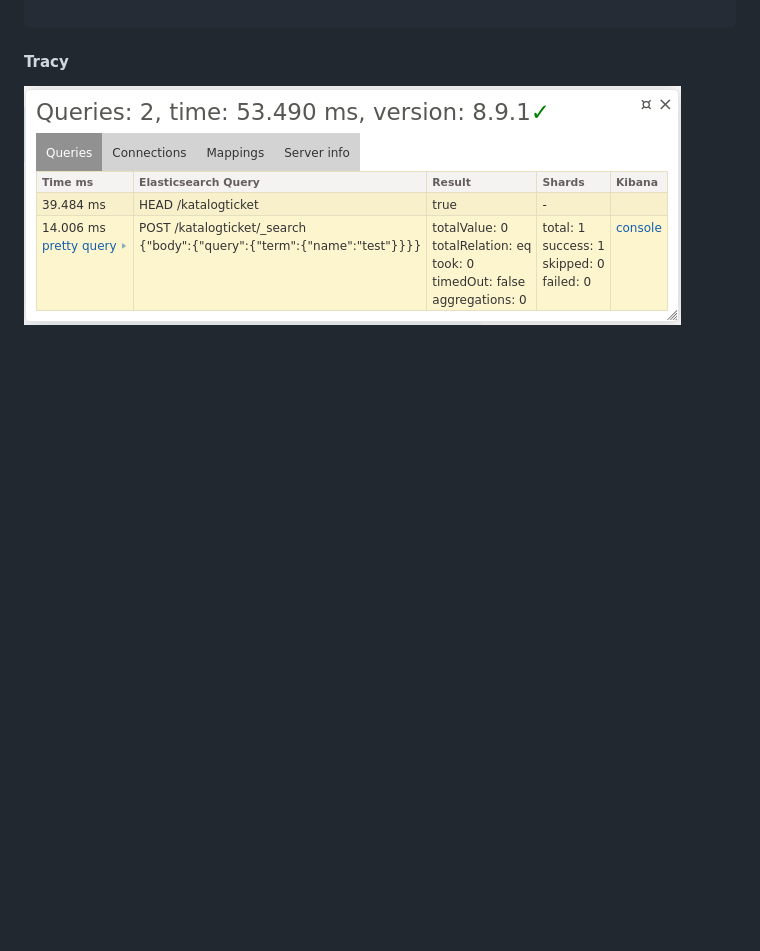
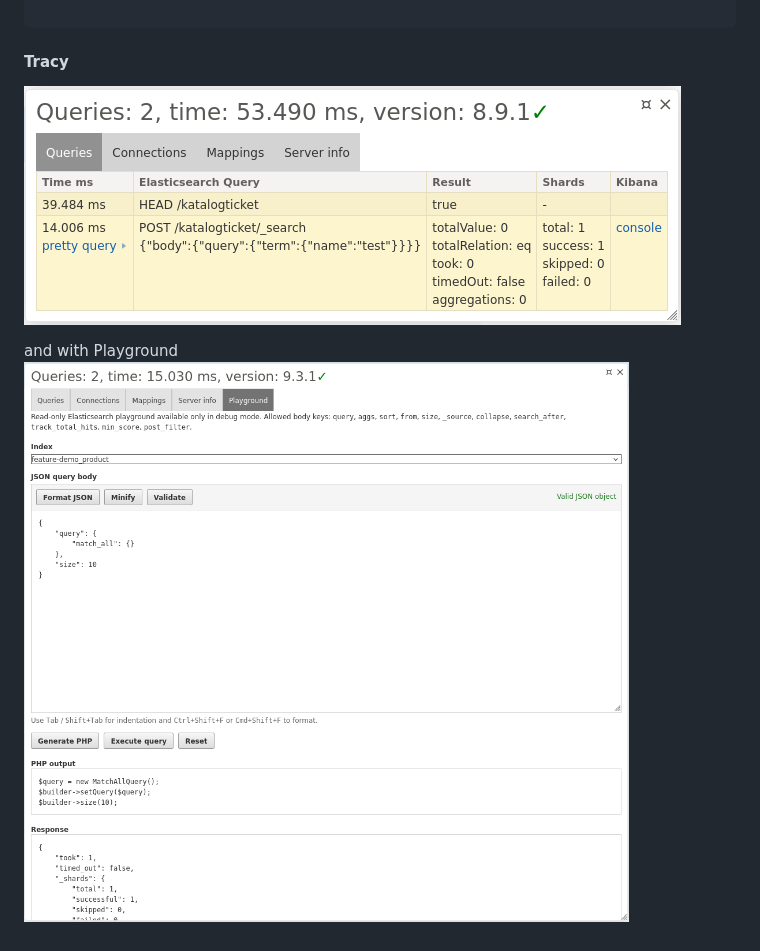
Before and after one commit to ebrana/elasticsearch-extension, a Markdown page: README.md, the part around the change. GitHub-like rendering; pictures changed too: screen2.png (added); blank space fills up the shorter version.

Commit message:
(feat) playground

```diff
--- a/README.md
+++ b/README.md
@@ -50,3 +50,6 @@ elasticsearch:
 
 #### Tracy
 ![screen.png](screen.png)
+
+and with Playground
+![screen2.png](screen2.png)
```
Also changed, not shown: 6 other files.
